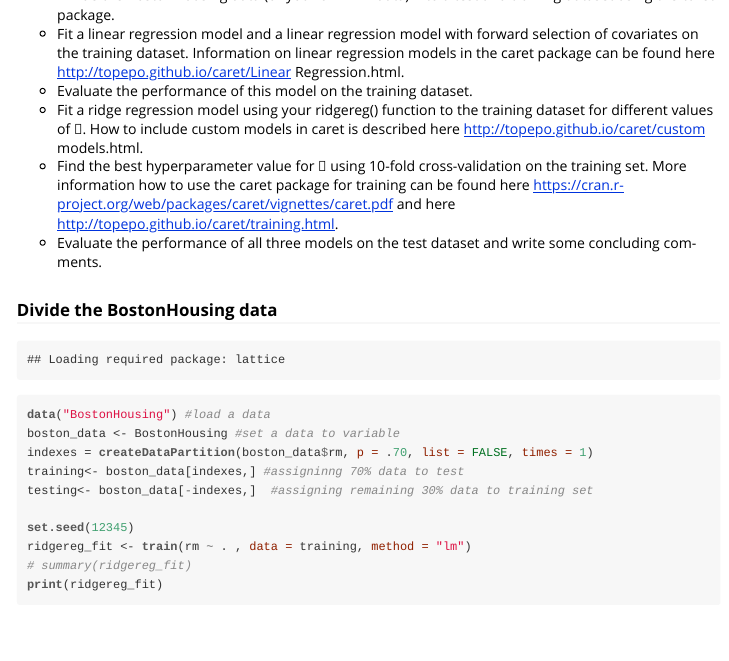
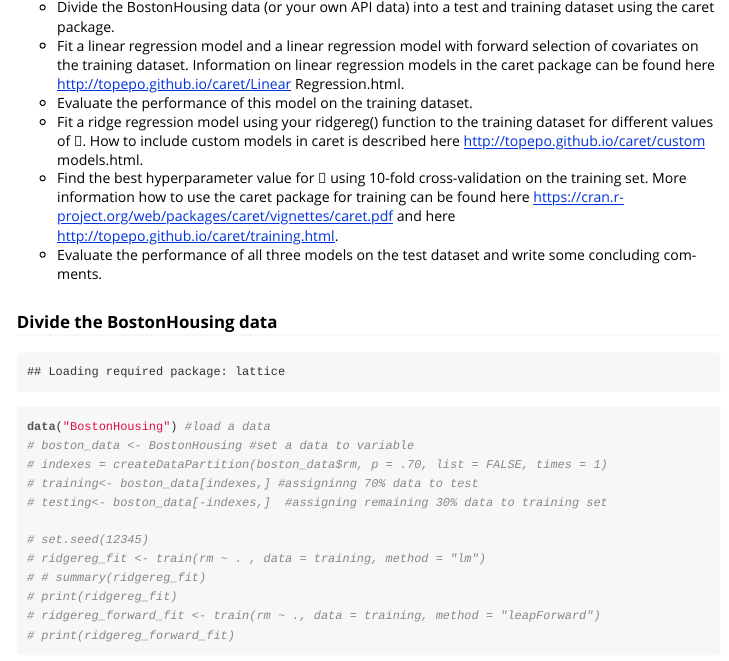
Before and after one commit to 5uriya/RCourse-lab7, an R Markdown document (vignettes/ridgereg.Rmd): the page in a window 1100 px wide, from 390 px down before the commit and from 380 px down after it. The pictures show the output file vignettes/ridgereg.html that the author committed with the source, opened offline.

Commit message:
Rmd file code uncommented

````diff
--- a/vignettes/ridgereg.Rmd
+++ b/vignettes/ridgereg.Rmd
@@ -37,12 +37,14 @@ library(statPack)
 ```
 ```{r}
 data("BostonHousing") #load a data
-boston_data <- BostonHousing #set a data to variable
-indexes = createDataPartition(boston_data$rm, p = .70, list = FALSE, times = 1)
-training<- boston_data[indexes,] #assigninng 70% data to test
-testing<- boston_data[-indexes,]  #assigning remaining 30% data to training set
+# boston_data <- BostonHousing #set a data to variable
+# indexes = createDataPartition(boston_data$rm, p = .70, list = FALSE, times = 1)
+# training<- boston_data[indexes,] #assigninng 70% data to test
+# testing<- boston_data[-indexes,]  #assigning remaining 30% data to training set
 
-set.seed(12345)
-ridgereg_fit <- train(rm ~ . , data = training, method = "lm")
-# summary(ridgereg_fit)
-print(ridgereg_fit)
+# set.seed(12345)
+# ridgereg_fit <- train(rm ~ . , data = training, method = "lm")
+# # summary(ridgereg_fit)
+# print(ridgereg_fit)
+# ridgereg_forward_fit <- train(rm ~ ., data = training, method = "leapForward")
+# print(ridgereg_forward_fit)
````
Also changed, not shown: vignettes/ridgereg.R (+10 -10 lines), vignettes/ridgereg.html, vignettes/ridgereg.Rmd (2 more changed lines).
